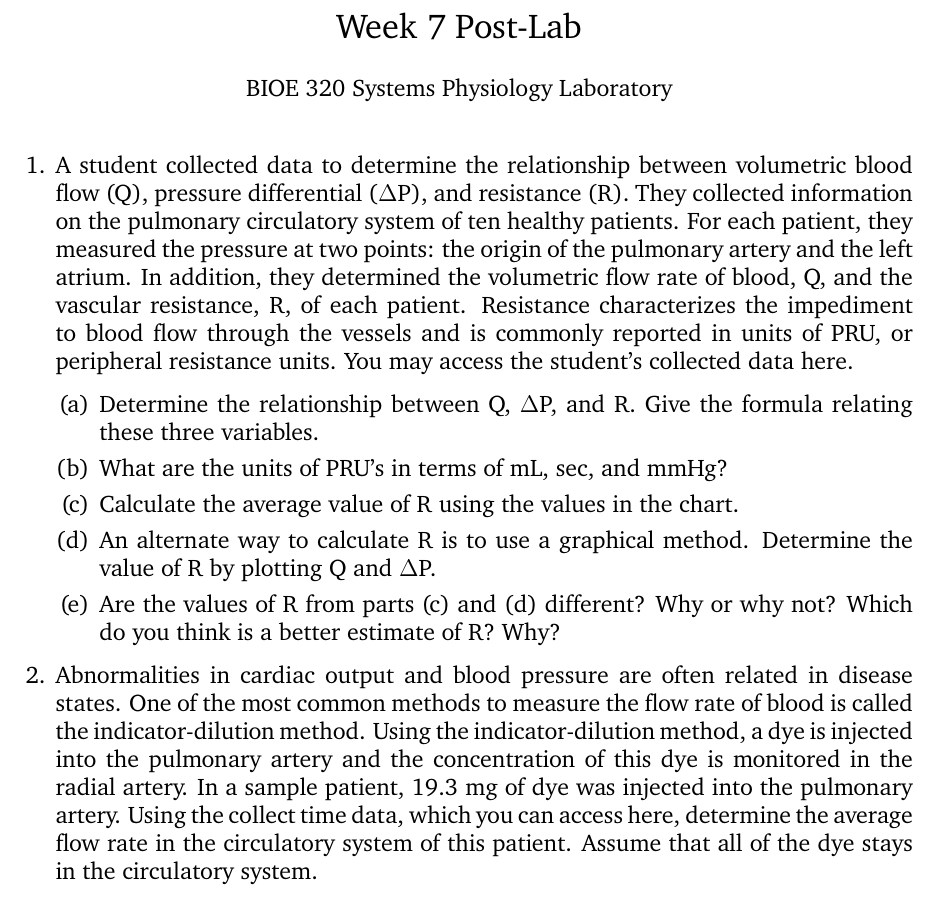
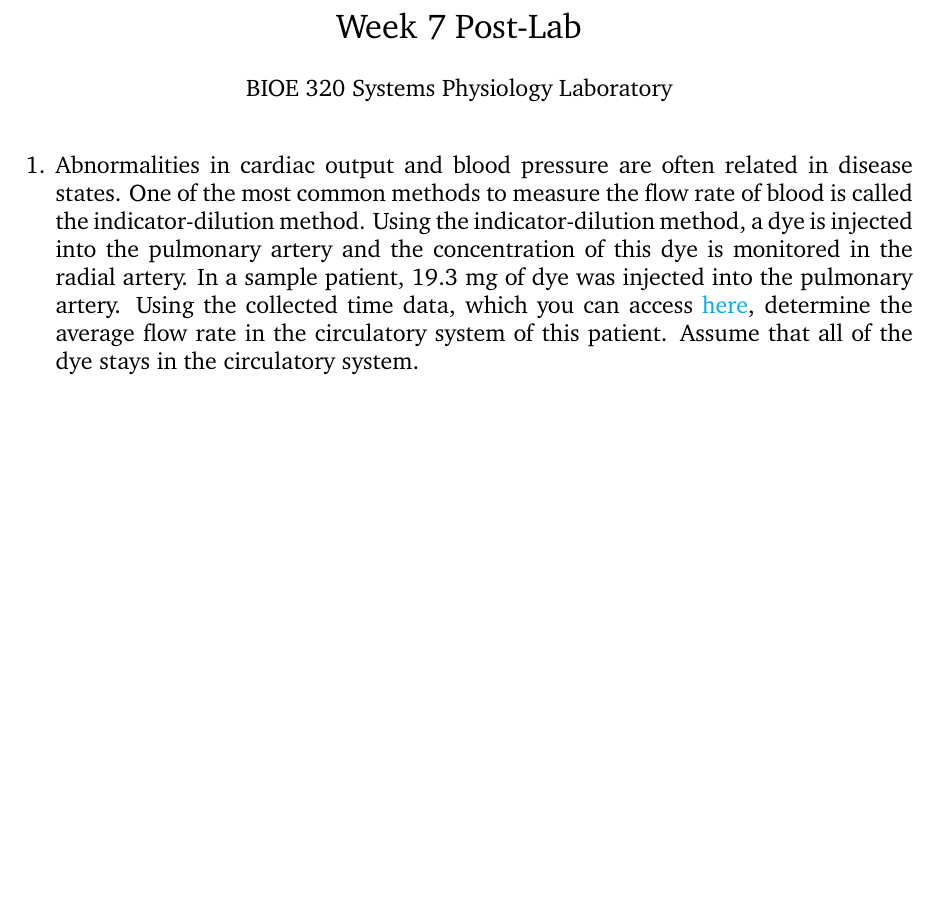
Before and after one commit to jameslong12/BIOE320, a LaTeX document (postlabs/week_7_BP.tex): part of the page, cut so that both start at the same text, the shorter picture padded with empty space. Compiled offline with pdfLaTeX.

Commit message:
cut down on week 7 post lab, update data

```diff
--- a/postlabs/week_7_BP.tex
+++ b/postlabs/week_7_BP.tex
@@ -24,14 +24,6 @@
 \large
 
 \begin{enumerate}
-	\item A student collected data to determine the relationship between volumetric blood flow (Q), pressure differential (\textDelta P), and resistance (R). They collected information on the pulmonary circulatory system of ten healthy patients. For each patient, they measured the pressure at two points: the origin of the pulmonary artery and the left atrium. In addition, they determined the volumetric flow rate of blood, Q, and the vascular resistance, R, of each patient. Resistance characterizes the impediment to blood flow through the vessels and is commonly reported in units of PRU, or peripheral resistance units. You may access the student's collected data here.
-		\begin{enumerate}
-			\item Determine the relationship between Q, \textDelta P, and R. Give the formula relating these three variables.
-			\item What are the units of PRU's in terms of mL, sec, and mmHg?
-			\item Calculate the average value of R using the values in the chart.
-			\item An alternate way to calculate R is to use a graphical method. Determine the value of R by plotting Q and \textDelta P.
-			\item Are the values of R from parts (c) and (d) different? Why or why not? Which do you think is a better estimate of R? Why?
-		\end{enumerate}
-	\item Abnormalities in cardiac output and blood pressure are often related in disease states. One of the most common methods to measure the flow rate of blood is called the indicator-dilution method. Using the indicator-dilution method, a dye is injected into the pulmonary artery and the concentration of this dye is monitored in the radial artery. In a sample patient, 19.3 mg of dye was injected into the pulmonary artery. Using the collect time data, which you can access here, determine the average flow rate in the circulatory system of this patient. Assume that all of the dye stays in the circulatory system.
+	\item Abnormalities in cardiac output and blood pressure are often related in disease states. One of the most common methods to measure the flow rate of blood is called the indicator-dilution method. Using the indicator-dilution method, a dye is injected into the pulmonary artery and the concentration of this dye is monitored in the radial artery. In a sample patient, 19.3 mg of dye was injected into the pulmonary artery. Using the collected time data, which you can access \href{https://jameslong12.github.io/BIOE320/Assignments.html}{here}, determine the average flow rate in the circulatory system of this patient. Assume that all of the dye stays in the circulatory system.
 \end{enumerate}
 \end{document}
```
Also changed, not shown: Assignments.md (+1 -1 lines), data/week_7_BP_1.csv (deleted, +0 -11 lines), data/week_7_BP.csv (renamed from data/week_7_BP_2.csv), postlabs/week_5_ECG_I.pdf, postlabs/week_6_ECG_II.pdf, postlabs/week_7_BP.pdf.
